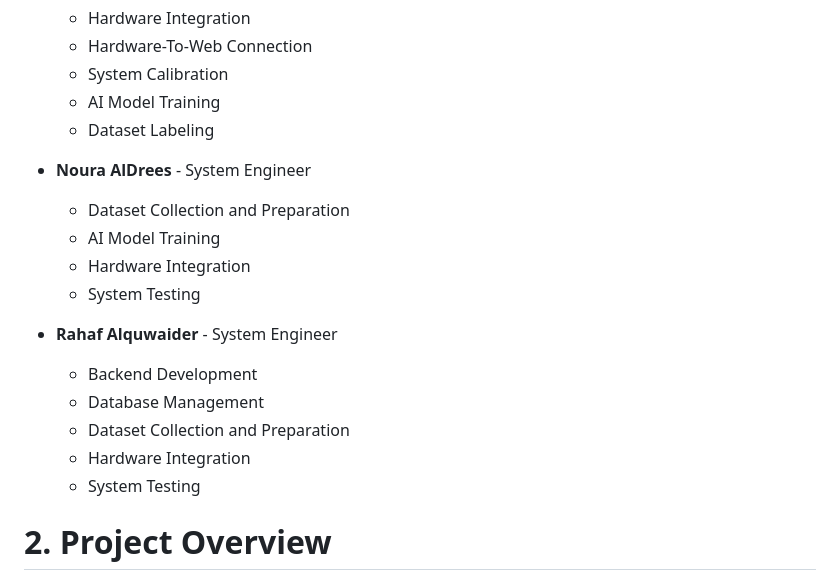
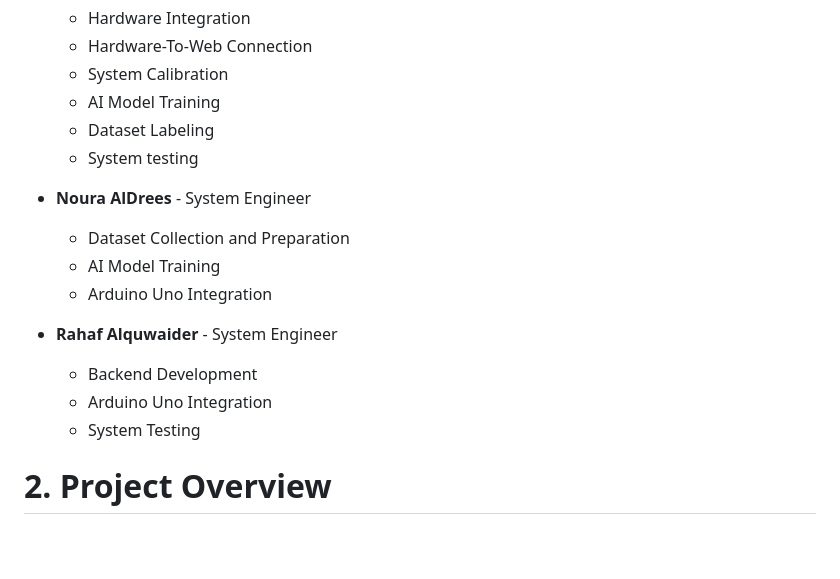
Before and after one commit to ra-f21/smart-emergency-detection-system, a Markdown page: README.md, the part around the change. Rendered like a GitHub page; blank space fills up the shorter version.

```diff
--- a/README.md
+++ b/README.md
@@ -16,18 +16,16 @@ Tech سلام is an integrated security and safety solution that uses Computer V
    - System Calibration
    - AI Model Training
    - Dataset Labeling
+   - System testing
 
 - **Noura AlDrees** - System Engineer
   - Dataset Collection and Preparation
   - AI Model Training
-  - Hardware Integration
-  - System Testing
+  - Arduino Uno Integration
 
 - **Rahaf Alquwaider** - System Engineer
   - Backend Development
-  - Database Management
-  - Dataset Collection and Preparation
-  - Hardware Integration
+  - Arduino Uno Integration
   - System Testing
 
 # 2. Project Overview
```
